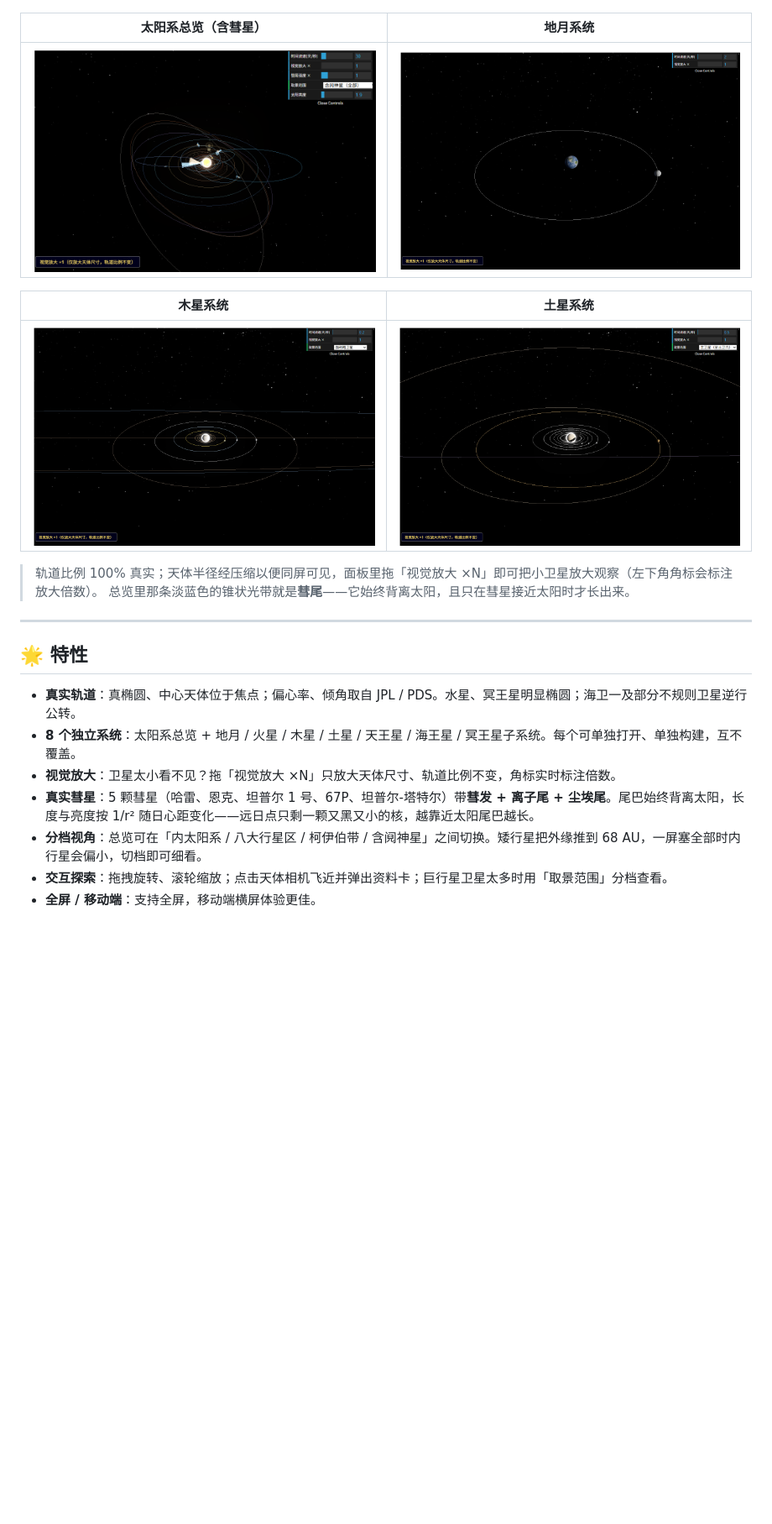
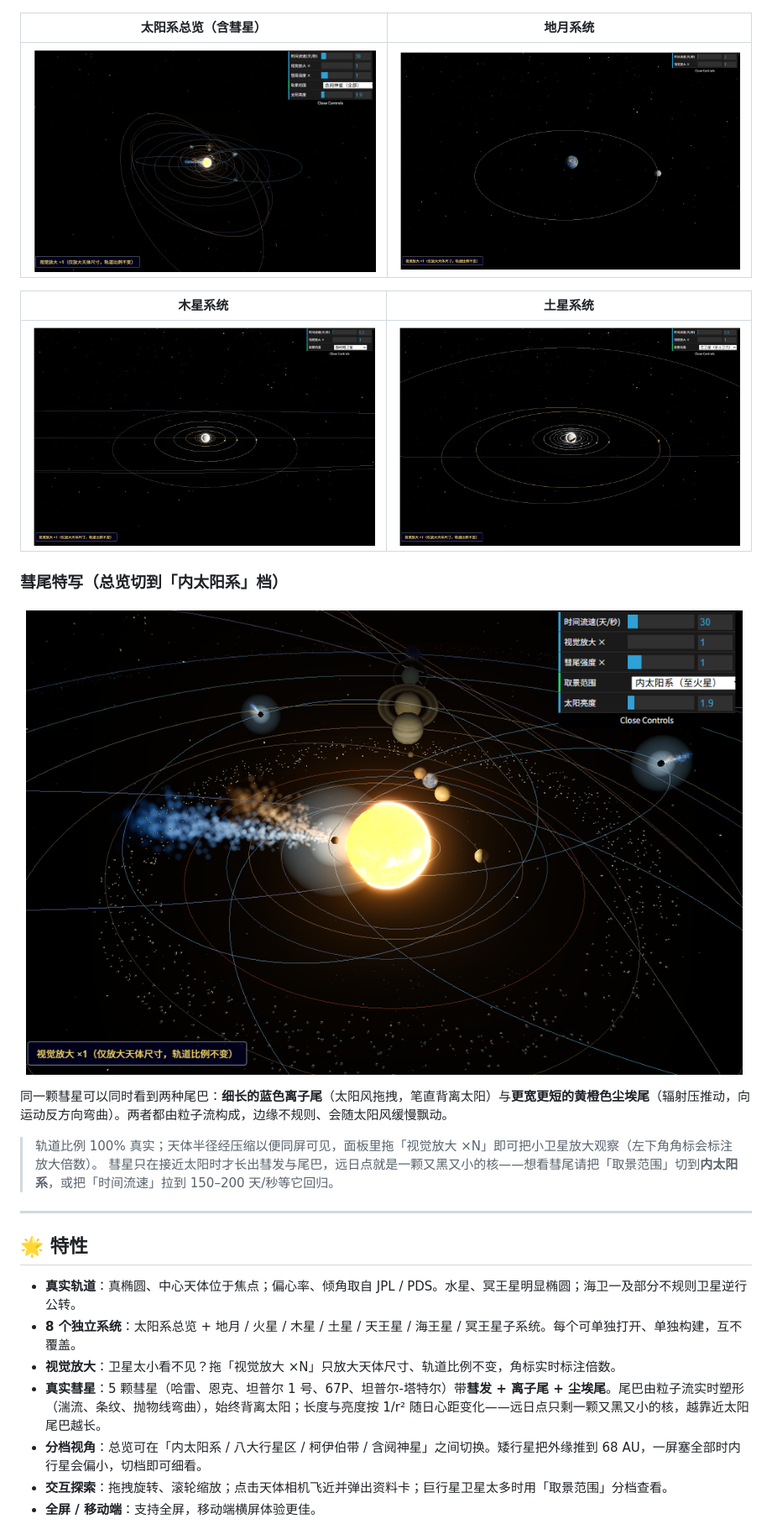
Before and after one commit to yufengwolf/astro-solar-3d, a Markdown page: readme.md, the part around the change. Shown at 84% size. Rendered like a GitHub page; pictures changed too: docs/screenshots/comet-tails.png (added), docs/screenshots/overview.png; blank space fills up the shorter version.

Commit message:
彗尾改用粒子系统：湍流/条纹/抛物线弯曲取代圆锥，真实初始相位（1986 哈雷回归）

```diff
--- a/readme.md
+++ b/readme.md
@@ -37,8 +37,14 @@
 | --- | --- |
 | ![木星系统](docs/screenshots/jupiter.png) | ![土星系统](docs/screenshots/saturn.png) |
 
+### 彗尾特写（总览切到「内太阳系」档）
+
+![彗尾特写](docs/screenshots/comet-tails.png)
+
+同一颗彗星可以同时看到两种尾巴：**细长的蓝色离子尾**（太阳风拖拽，笔直背离太阳）与**更宽更短的黄橙色尘埃尾**（辐射压推动，向运动反方向弯曲）。两者都由粒子流构成，边缘不规则、会随太阳风缓慢飘动。
+
 > 轨道比例 100% 真实；天体半径经压缩以便同屏可见，面板里拖「视觉放大 ×N」即可把小卫星放大观察（左下角角标会标注放大倍数）。
-> 总览里那条淡蓝色的锥状光带就是**彗尾**——它始终背离太阳，且只在彗星接近太阳时才长出来。
+> 彗星只在接近太阳时才长出彗发与尾巴，远日点就是一颗又黑又小的核——想看彗尾请把「取景范围」切到**内太阳系**，或把「时间流速」拉到 150–200 天/秒等它回归。
 
 ---
 
@@ -47,7 +53,7 @@
 - **真实轨道**：真椭圆、中心天体位于焦点；偏心率、倾角取自 JPL / PDS。水星、冥王星明显椭圆；海卫一及部分不规则卫星逆行公转。
 - **8 个独立系统**：太阳系总览 + 地月 / 火星 / 木星 / 土星 / 天王星 / 海王星 / 冥王星子系统。每个可单独打开、单独构建，互不覆盖。
 - **视觉放大**：卫星太小看不见？拖「视觉放大 ×N」只放大天体尺寸、轨道比例不变，角标实时标注倍数。
-- **真实彗星**：5 颗彗星（哈雷、恩克、坦普尔 1 号、67P、坦普尔-塔特尔）带**彗发 + 离子尾 + 尘埃尾**。尾巴始终背离太阳，长度与亮度按 1/r² 随日心距变化——远日点只剩一颗又黑又小的核，越靠近太阳尾巴越长。
+- **真实彗星**：5 颗彗星（哈雷、恩克、坦普尔 1 号、67P、坦普尔-塔特尔）带**彗发 + 离子尾 + 尘埃尾**。尾巴由粒子流实时塑形（湍流、条纹、抛物线弯曲），始终背离太阳；长度与亮度按 1/r² 随日心距变化——远日点只剩一颗又黑又小的核，越靠近太阳尾巴越长。
 - **分档视角**：总览可在「内太阳系 / 八大行星区 / 柯伊伯带 / 含阋神星」之间切换。矮行星把外缘推到 68 AU，一屏塞全部时内行星会偏小，切档即可细看。
 - **交互探索**：拖拽旋转、滚轮缩放；点击天体相机飞近并弹出资料卡；巨行星卫星太多时用「取景范围」分档查看。
 - **全屏 / 移动端**：支持全屏，移动端横屏体验更佳。
```
Also changed, not shown: docs/DEVELOPMENT.md (+42 -1 lines), 4 other files.
